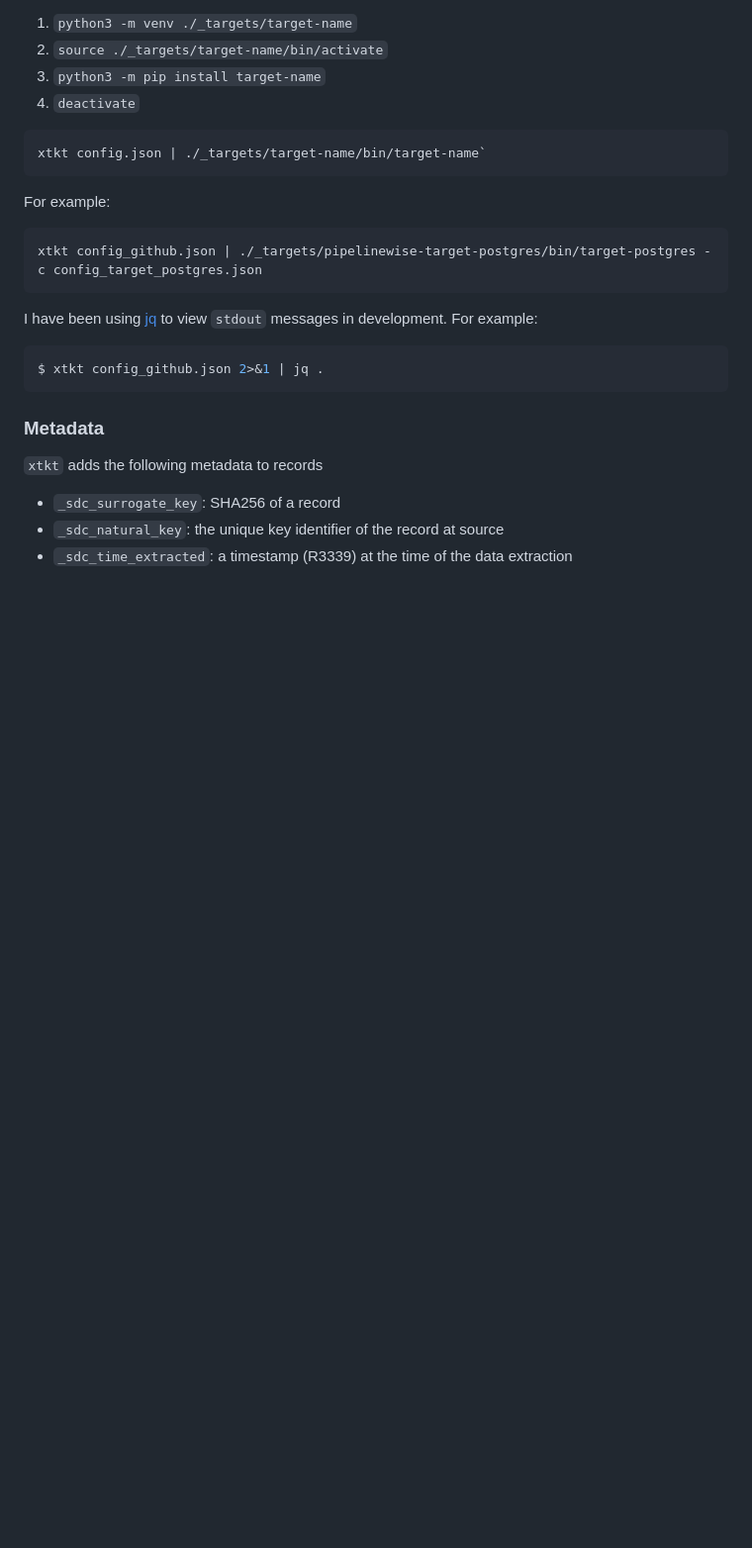
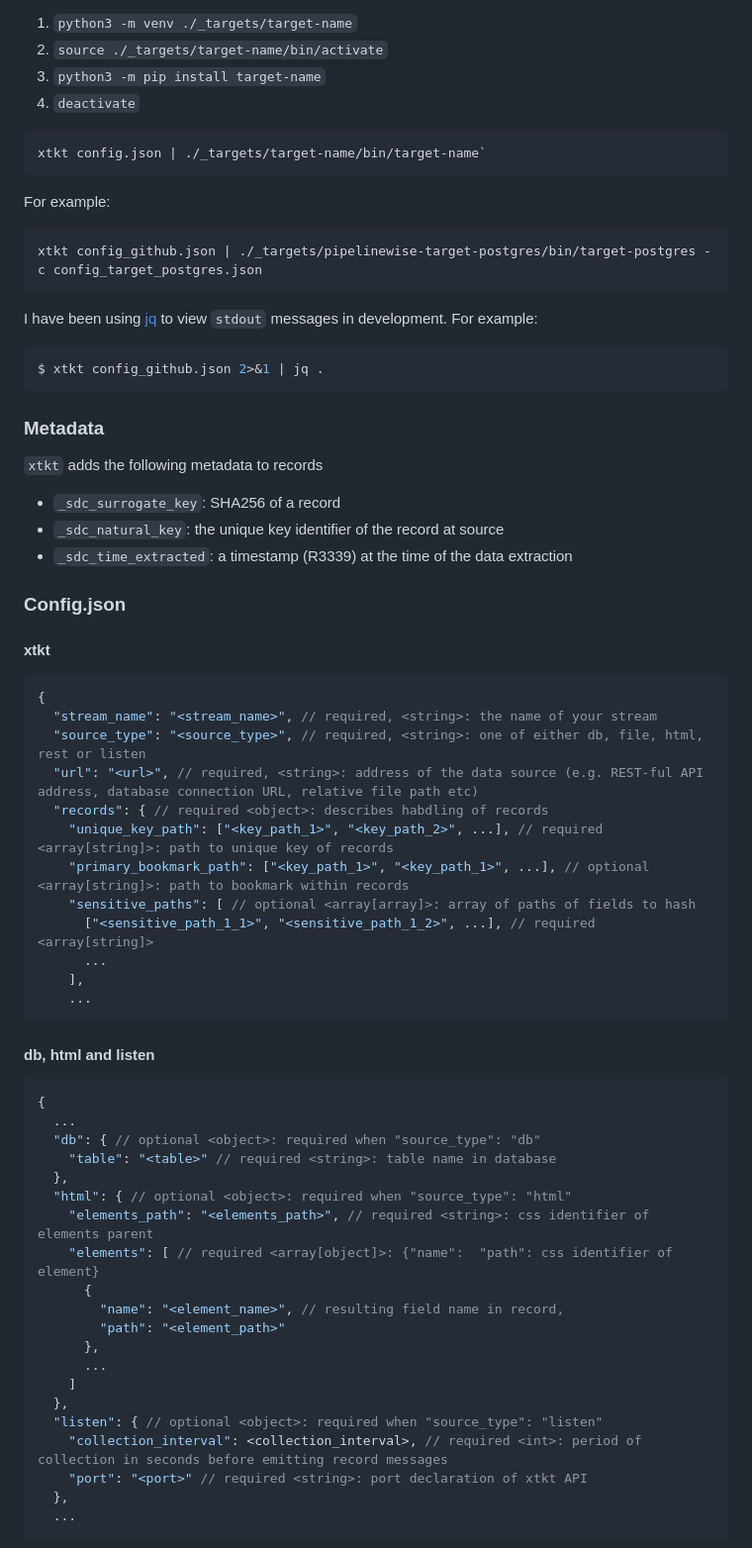
Before and after one commit to 5amCurfew/xtkt, a Markdown page: README.md, the part around one of its changes. Shown at 99% size. Drawn GitHub-style; blank space fills up the shorter version.

````diff
--- a/README.md
+++ b/README.md
@@ -87,3 +88,46 @@ $ xtkt config_github.json 2>&1 | jq .
 * `_sdc_surrogate_key`: SHA256 of a record
 * `_sdc_natural_key`: the unique key identifier of the record at source
 * `_sdc_time_extracted`: a timestamp (R3339) at the time of the data extraction
+
+### Config.json
+
+#### xtkt
+```json
+{
+  "stream_name": "<stream_name>", // required, <string>: the name of your stream
+  "source_type": "<source_type>", // required, <string>: one of either db, file, html, rest or listen
+  "url": "<url>", // required, <string>: address of the data source (e.g. REST-ful API address, database connection URL, relative file path etc)
+  "records": { // required <object>: describes habdling of records
+    "unique_key_path": ["<key_path_1>", "<key_path_2>", ...], // required <array[string]>: path to unique key of records
+    "primary_bookmark_path": ["<key_path_1>", "<key_path_1>", ...], // optional <array[string]>: path to bookmark within records
+    "sensitive_paths": [ // optional <array[array]>: array of paths of fields to hash
+      ["<sensitive_path_1_1>", "<sensitive_path_1_2>", ...], // required <array[string]>
+      ...
+    ],
+    ...
+```
+
+#### db, html and listen
+```json
+{
+  ...
+  "db": { // optional <object>: required when "source_type": "db"
+    "table": "<table>" // required <string>: table name in database
+  },
+  "html": { // optional <object>: required when "source_type": "html"
+    "elements_path": "<elements_path>", // required <string>: css identifier of elements parent
+    "elements": [ // required <array[object]>: {"name":  "path": css identifier of element}
+      {
+        "name": "<element_name>", // resulting field name in record,
+        "path": "<element_path>"
+      },
+      ...
+    ]
+  },
+  "listen": { // optional <object>: required when "source_type": "listen"
+    "collection_interval": <collection_interval>, // required <int>: period of collection in seconds before emitting record messages
+    "port": "<port>" // required <string>: port declaration of xtkt API
+  },
+  ...
+```
+
````
Also changed, not shown: other parts of README.md (+38 -1 lines).
